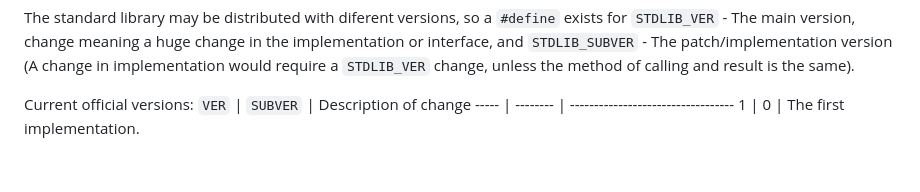
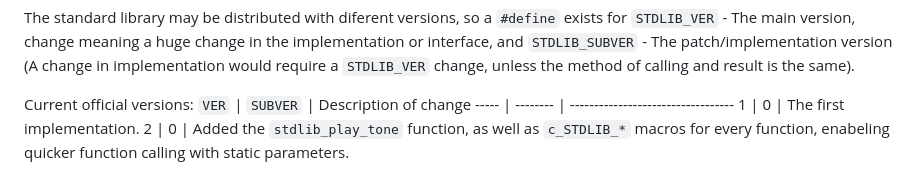
Before and after one commit to GameMageStudios/InjuryCPU, a Markdown page: docs.md, the part around the change. Rendered like a GitHub page.

Commit message:
Document addition of the new stdlib
Added Standard Library 2.0 update description

```diff
--- a/docs.md
+++ b/docs.md
@@ -153,3 +153,4 @@ Current official versions:
 `VER` | `SUBVER` | Description of change
 ----- | -------- | ----------------------------------
 1     | 0        | The first implementation.
+2     | 0        | Added the `stdlib_play_tone` function, as well as `c_STDLIB_*` macros for every function, enabeling quicker function calling with static parameters.
```
